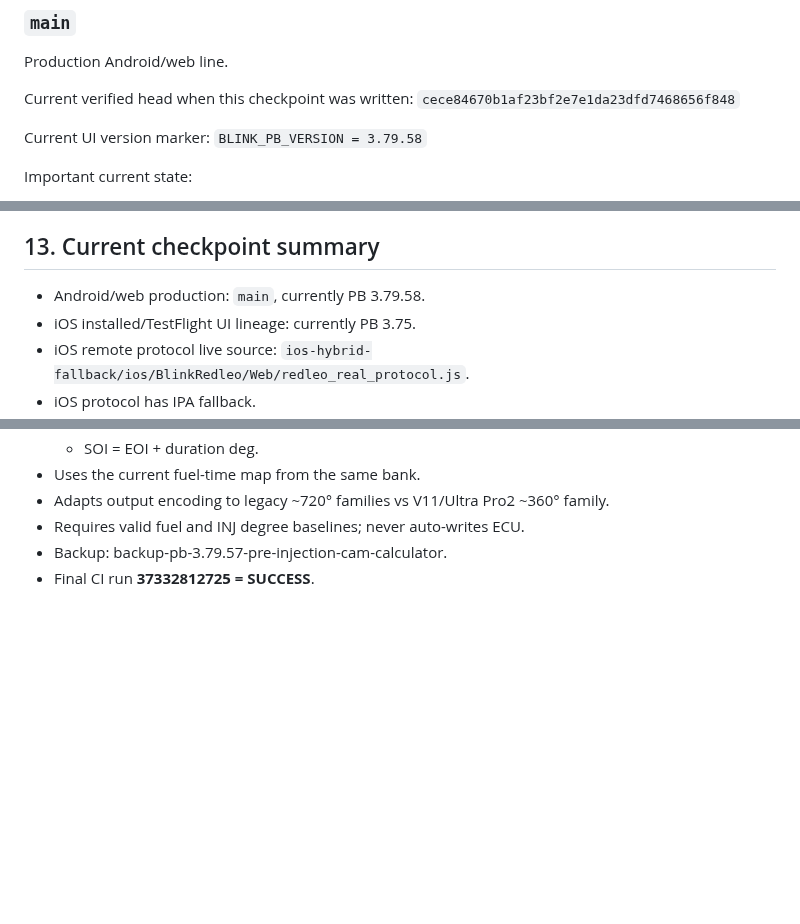
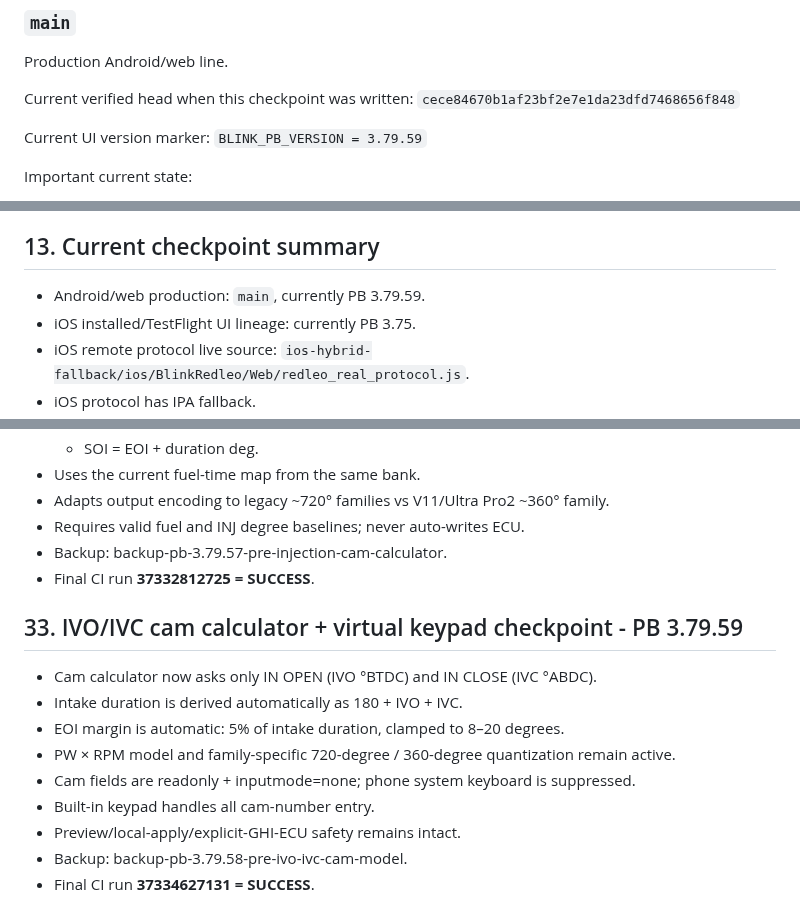
Before and after one commit to letan99vl/Blink-Redleo, a Markdown page: PROJECT_STATE.md, 3 parts joined by grey strips. Rendered like a GitHub page; blank space fills up the shorter version.

Commit message:
Record PB 3.79.59 cam keypad checkpoint

```diff
--- a/PROJECT_STATE.md
+++ b/PROJECT_STATE.md
@@ -20,7 +20,7 @@ Current verified head when this checkpoint was written:
 `cece84670b1af23bf2e7e1da23dfd7468656f848`
 
 Current UI version marker:
-`BLINK_PB_VERSION = 3.79.58`
+`BLINK_PB_VERSION = 3.79.59`
 
 Important current state:
 - Main ECU protocol was rolled back to the PB 3.79 state and has since been safety-hardened through PB 3.79.19.
@@ -287,7 +287,7 @@ The assistant should then:
 
 ## 13. Current checkpoint summary
 
-- Android/web production: `main`, currently PB 3.79.58.
+- Android/web production: `main`, currently PB 3.79.59.
 - iOS installed/TestFlight UI lineage: currently PB 3.75.
 - iOS remote protocol live source: `ios-hybrid-fallback/ios/BlinkRedleo/Web/redleo_real_protocol.js`.
 - iOS protocol has IPA fallback.
@@ -582,3 +582,15 @@ The assistant should then:
 - Requires valid fuel and INJ degree baselines; never auto-writes ECU.
 - Backup: backup-pb-3.79.57-pre-injection-cam-calculator.
 - Final CI run **37332812725 = SUCCESS**.
+
+## 33. IVO/IVC cam calculator + virtual keypad checkpoint - PB 3.79.59
+
+- Cam calculator now asks only IN OPEN (IVO °BTDC) and IN CLOSE (IVC °ABDC).
+- Intake duration is derived automatically as 180 + IVO + IVC.
+- EOI margin is automatic: 5% of intake duration, clamped to 8–20 degrees.
+- PW × RPM model and family-specific 720-degree / 360-degree quantization remain active.
+- Cam fields are readonly + inputmode=none; phone system keyboard is suppressed.
+- Built-in keypad handles all cam-number entry.
+- Preview/local-apply/explicit-GHI-ECU safety remains intact.
+- Backup: backup-pb-3.79.58-pre-ivo-ivc-cam-model.
+- Final CI run **37334627131 = SUCCESS**.
```
